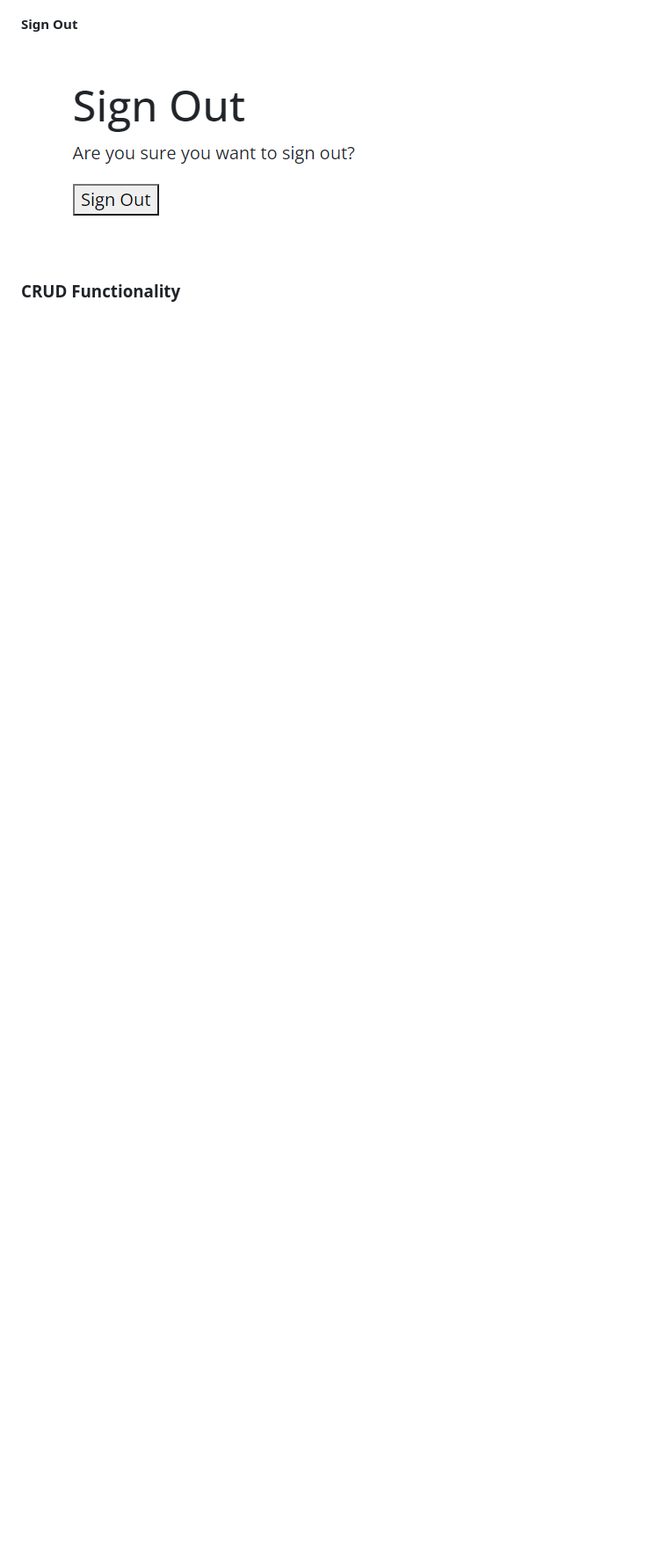
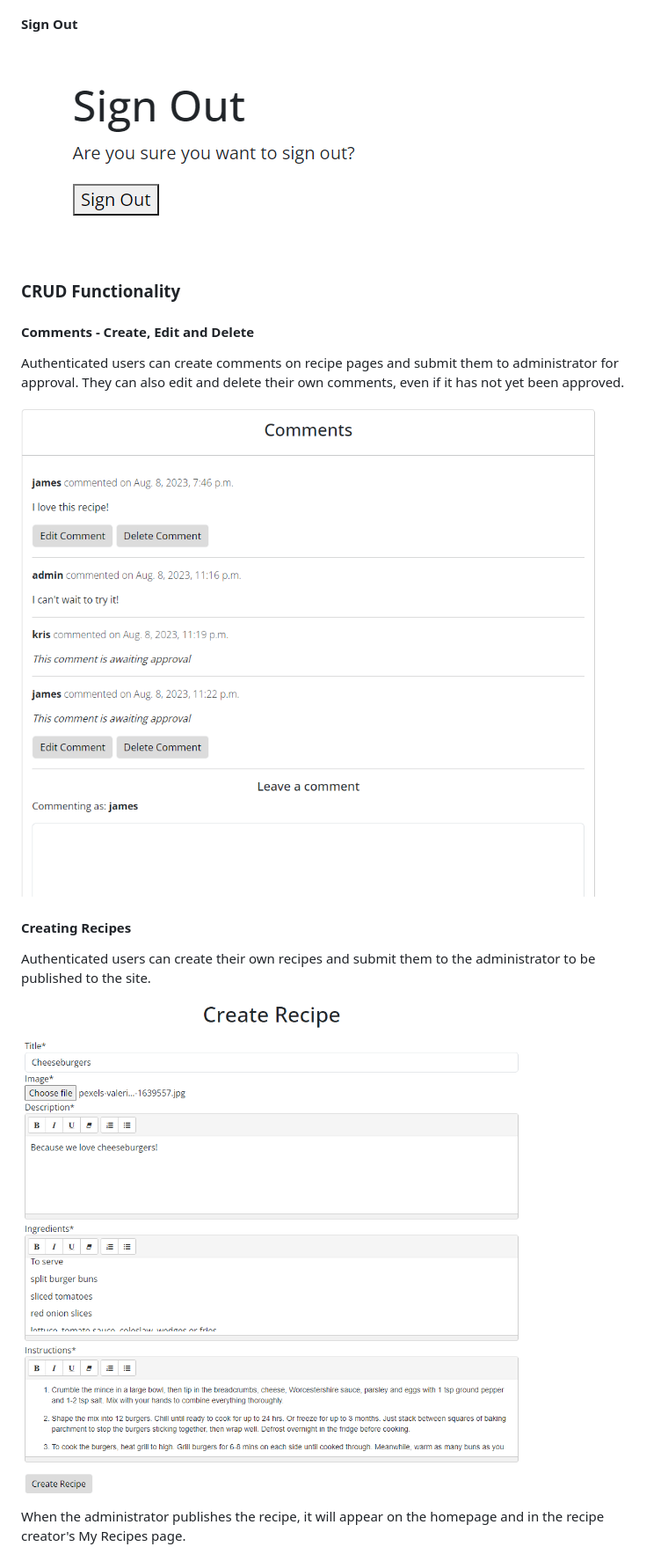
Before and after one commit to jp-clarke/everybodys-recipes, a Markdown page: README.md, the part around the change printed below. Shown: that part at 88% size. Drawn GitHub-style; pictures changed too: static/documentation/comments.PNG (added), static/documentation/create-recipe.PNG (added); blank space fills up the shorter version.

```diff
--- a/README.md
+++ b/README.md
@@ -115,3 +116,17 @@ The navigation bar is a customised version of the responsive Bootstrap 5.3 navba
 
 ### CRUD Functionality
 
+#### Comments - Create, Edit and Delete
+
+Authenticated users can create comments on recipe pages and submit them to administrator for approval. They can also edit and delete their own comments, even if it has not yet been approved.
+
+![comments](static/documentation/comments.PNG)
+
+#### Creating Recipes
+
+Authenticated users can create their own recipes and submit them to the administrator to be published to the site.
+
+![create-recipe](static/documentation/create-recipe.PNG)
+
+When the administrator publishes the recipe, it will appear on the homepage and in the recipe creator's My Recipes page.
+
```
Also changed, not shown: other parts of README.md (+28 -1 lines), static/documentation/favourited.PNG (added), static/documentation/my-recipes.PNG (added), static/documentation/signed-in.PNG (added), 1 other file.
